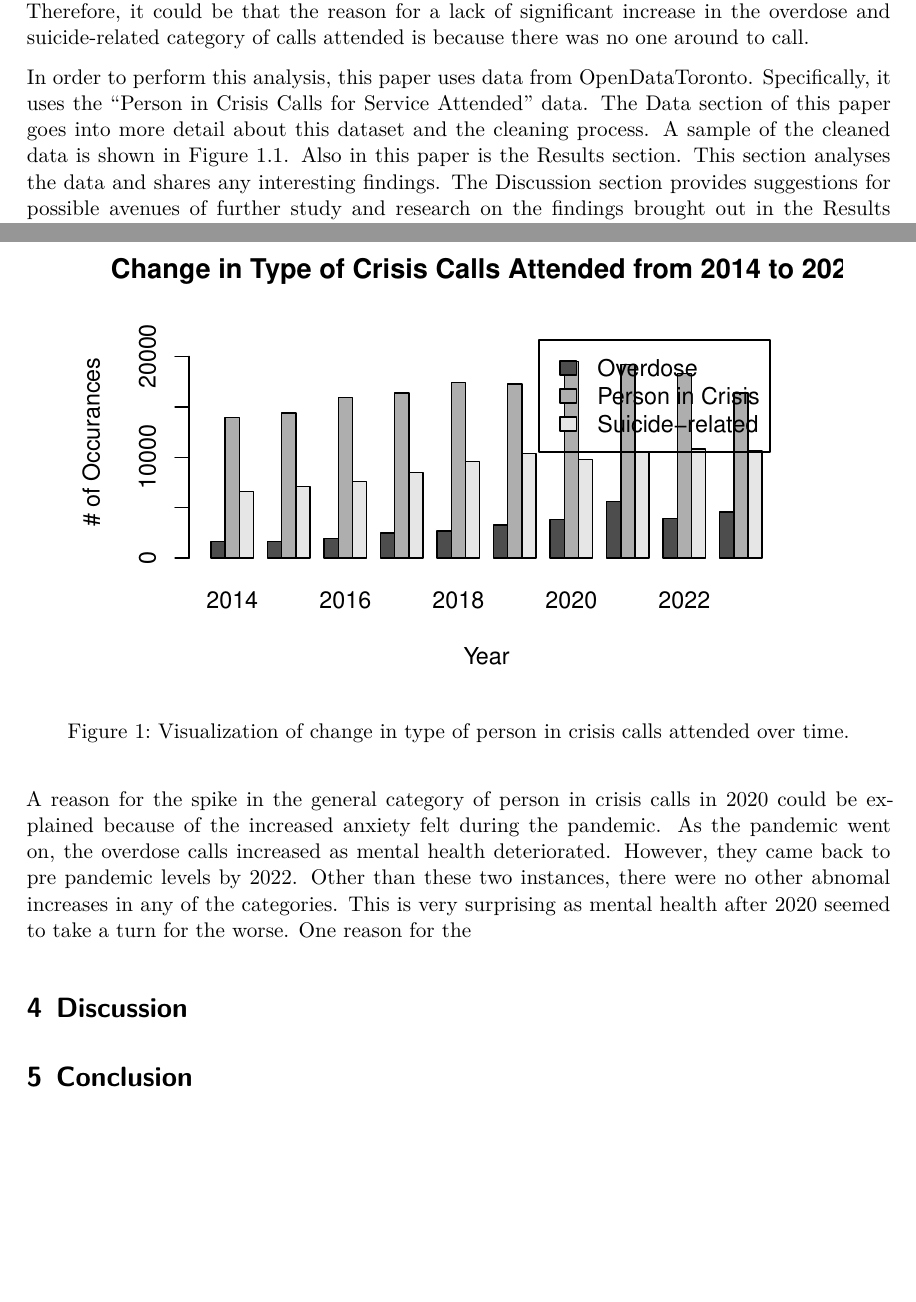
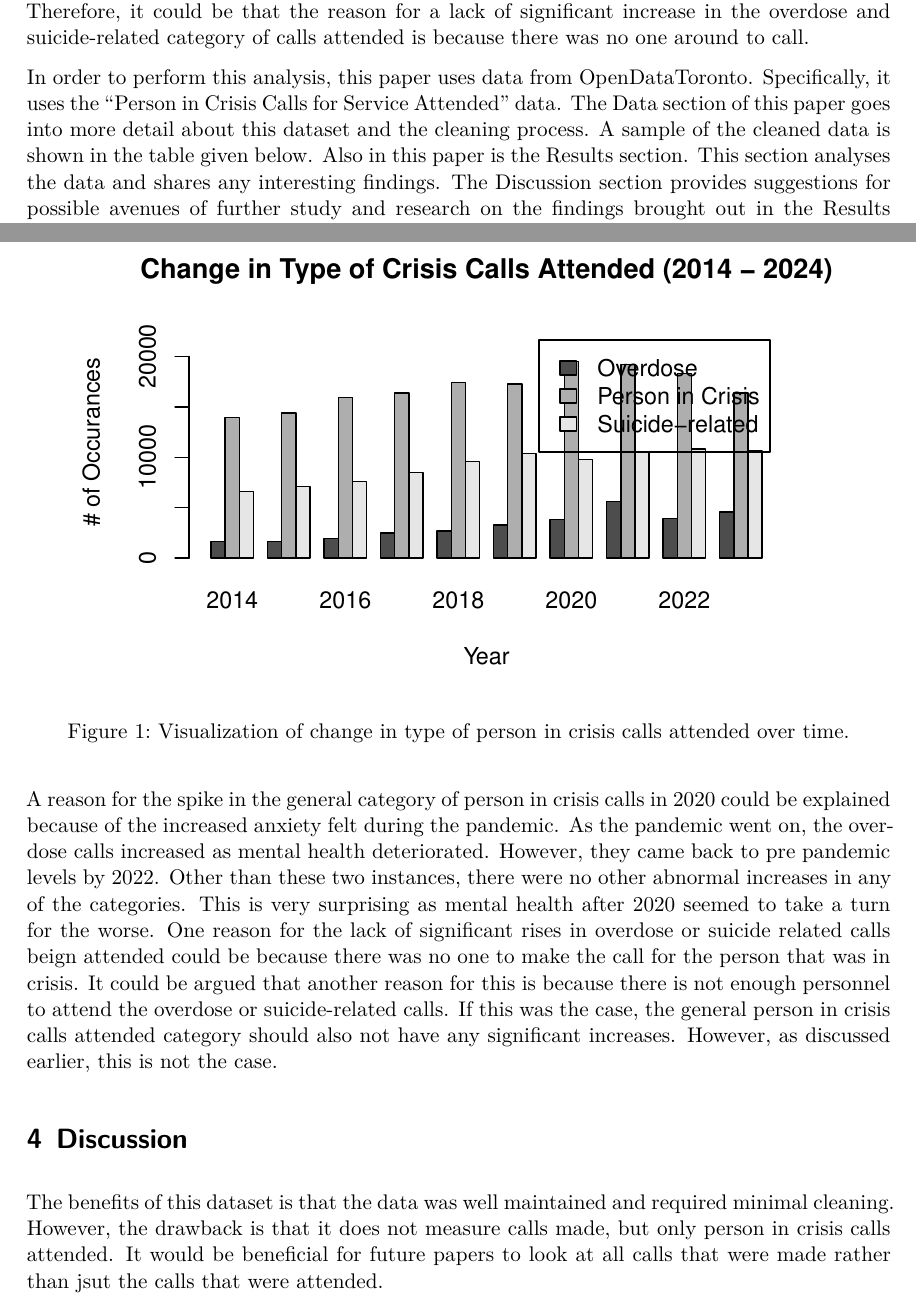
Before and after one commit to MSindhuPriya/pic_calls, a Quarto document (outputs/paper/paper.qmd): two parts of pages 2 and 4 of 5, joined at a grey line, cut so that both start at the same text, the shorter picture padded with empty space. The pictures show the output file outputs/paper/paper.pdf that the author committed with the source.

Commit message:
Final changes

````diff
--- a/outputs/paper/paper.qmd
+++ b/outputs/paper/paper.qmd
@@ -28,7 +28,7 @@ In 2020, the world faced a global catastrophic event that even three years later
 
 It could seem logical to hypothesize that the reason there is no significant increase in overdose or suicide related calls attended is because there is not enough personnel to attend them. If that were the case, there there should also not be a significant increase in other types of person in crisis calls attended. However, an analysis of the data, as discussed in the Results sections shows that there is a significant increase in general person in crisis calls, but no significant increase in overdose or suicide-related crisis calls. Therefore, a lack of personnel doesn't seem to be the reason for the low overdose or suicide-related calls attended. It is of significance to note that because of social distancing policies, many people were isolated. Thus, if they were overdosing or attempting suicide, it would be hard for others to notice and call in for help. Therefore, it could be that the reason for a lack of significant increase in the overdose and suicide-related category of calls attended is because there was no one around to call.
 
-In order to perform this analysis, this paper uses data from OpenDataToronto. Specifically, it uses the "Person in Crisis Calls for Service Attended" data. The Data section of this paper goes into more detail about this dataset and the cleaning process. A sample of the cleaned data is shown in Figure 1.1. Also in this paper is the Results section. This section analyses the data and shares any interesting findings. The Discussion section provides suggestions for possible avenues of further study and research on the findings brought out in the Results section. Finally, this paper includes a Conclusion section that summarizes the main insights discussed throughout the paper.
+In order to perform this analysis, this paper uses data from OpenDataToronto. Specifically, it uses the "Person in Crisis Calls for Service Attended" data. The Data section of this paper goes into more detail about this dataset and the cleaning process. A sample of the cleaned data is shown in the table given below. Also in this paper is the Results section. This section analyses the data and shares any interesting findings. The Discussion section provides suggestions for possible avenues of further study and research on the findings brought out in the Results section. Finally, this paper includes a Conclusion section that summarizes the main insights discussed throughout the paper.
 
 ```{r}
 #| label: sample-clean
@@ -74,7 +74,7 @@ Since the year 2014 there has been a steady increase in person in crisis, suicid
 bp <- barplot(conting_table,
               xlab = "Year",
               ylab = "# of Occurances",
-              main = "Change in Type of Crisis Calls Attended from 2014 to 2024",
+              main = "Change in Type of Crisis Calls Attended (2014 - 2024)",
               beside = TRUE,
               ylim = c(0, 23000),
               legend = rownames(conting_table))
@@ -82,12 +82,12 @@ bp <- barplot(conting_table,
 ```
 
 \newpage
-A reason for the spike in the general category of person in crisis calls in 2020 could be explained because of the increased anxiety felt during the pandemic. As the pandemic went on, the overdose calls increased as mental health deteriorated. However, they came back to pre pandemic levels by 2022. Other than these two instances, there were no other abnomal increases in any of the categories. This is very surprising as mental health after 2020 seemed to take a turn for the worse. One reason for the
+A reason for the spike in the general category of person in crisis calls in 2020 could be explained because of the increased anxiety felt during the pandemic. As the pandemic went on, the overdose calls increased as mental health deteriorated. However, they came back to pre pandemic levels by 2022. Other than these two instances, there were no other abnormal increases in any of the categories. This is very surprising as mental health after 2020 seemed to take a turn for the worse. One reason for the lack of significant rises in overdose or suicide related calls beign attended could be because there was no one to make the call for the person that was in crisis. It could be argued that another reason for this is because there is not enough personnel to attend the overdose or suicide-related calls. If this was the case, the general person in crisis calls attended category should also not have any significant increases. However, as discussed earlier, this is not the case.
 
 
 ## Discussion
 
-## Conclusion
+The benefits of this dataset is that the data was well maintained and required minimal cleaning. However, the drawback is that it does not measure calls made, but only person in crisis calls attended. It would be beneficial for future papers to look at all calls that were made rather than jsut the calls that were attended.
 
 \newpage
 
````
Also changed, not shown: outputs/paper/paper.pdf, outputs/paper/paper.qmd (2 more changed lines).
